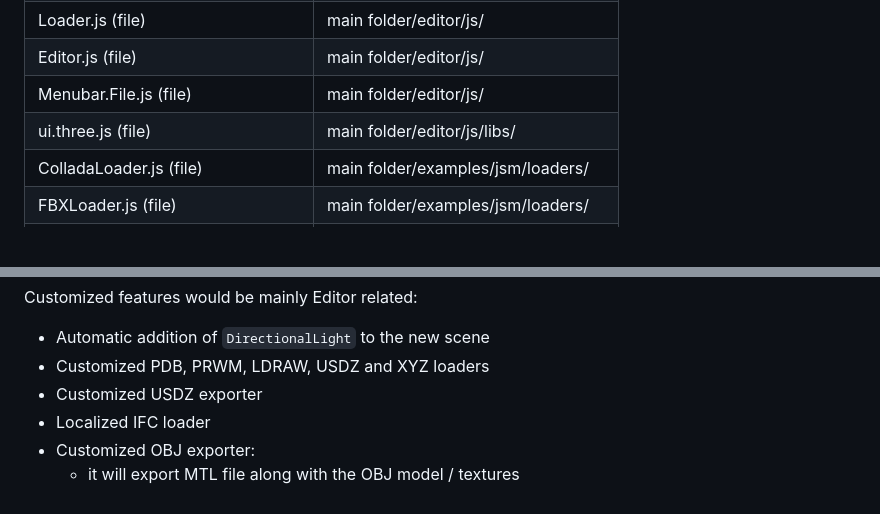
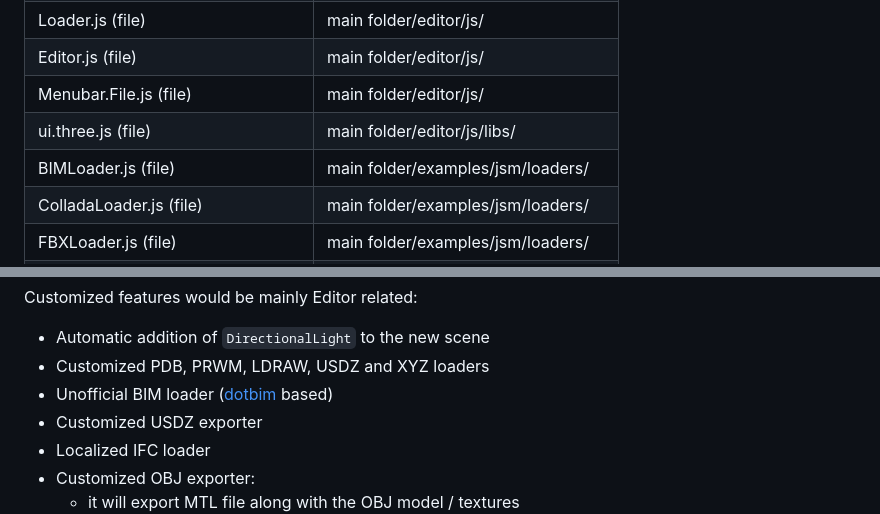
Before and after one commit to GitHubDragonFly/Localized_3js, a Markdown page: README.md, 2 parts joined by grey strips. Drawn GitHub-style; blank space fills up the shorter version.

```diff
--- a/README.md
+++ b/README.md
@@ -56,6 +56,7 @@ These files / folders should be placed in their corresponding folder and replace
 | Editor.js (file) | main folder/editor/js/ |
 | Menubar.File.js (file) | main folder/editor/js/ |
 | ui.three.js (file) | main folder/editor/js/libs/ |
+| BIMLoader.js (file) | main folder/examples/jsm/loaders/ |
 | ColladaLoader.js (file) | main folder/examples/jsm/loaders/ |
 | FBXLoader.js (file) | main folder/examples/jsm/loaders/ |
 | IFCLoader.js (file) | main folder/examples/jsm/loaders/ |
@@ -80,6 +81,7 @@ Customized features would be mainly Editor related:
 
 - Automatic addition of `DirectionalLight` to the new scene
 - Customized PDB, PRWM, LDRAW, USDZ and XYZ loaders
+- Unofficial BIM loader ([dotbim](https://github.com/ricaun/dotbim.three.js) based)
 - Customized USDZ exporter
 - Localized IFC loader
 - Customized OBJ exporter:
```
